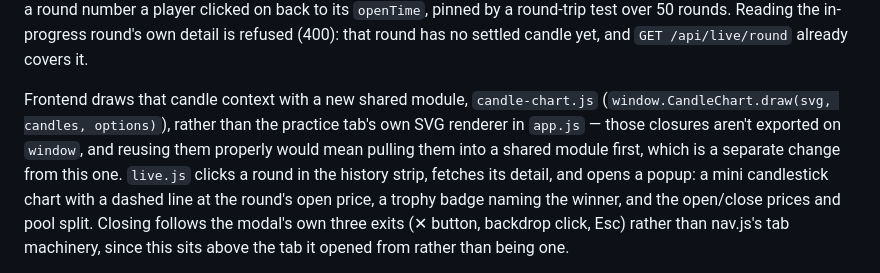
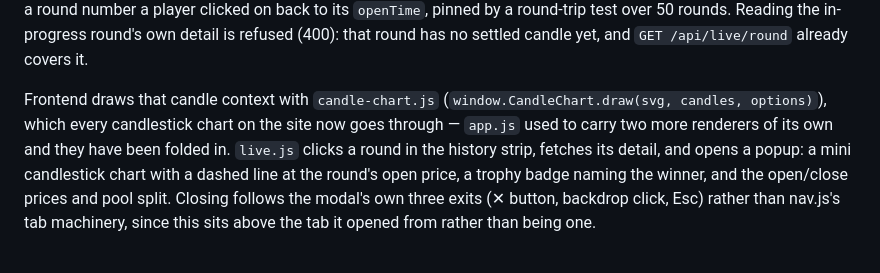
Before and after one commit to dangkhoi88x/Predict-candle, a Markdown page: CLAUDE.md, the part around one of its changes. Rendered like a GitHub page.

```diff
--- a/CLAUDE.md
+++ b/CLAUDE.md
@@ -327,10 +336,10 @@ clicked on back to its `openTime`, pinned by a round-trip test over 50 rounds. R
 in-progress round's own detail is refused (400): that round has no settled candle yet, and
 `GET /api/live/round` already covers it.
 
-Frontend draws that candle context with a new shared module, `candle-chart.js`
-(`window.CandleChart.draw(svg, candles, options)`), rather than the practice tab's own SVG
-renderer in `app.js` — those closures aren't exported on `window`, and reusing them properly
-would mean pulling them into a shared module first, which is a separate change from this one.
+Frontend draws that candle context with `candle-chart.js`
+(`window.CandleChart.draw(svg, candles, options)`), which every candlestick chart on the site
+now goes through — `app.js` used to carry two more renderers of its own and they have been
+folded in.
 `live.js` clicks a round in the history strip, fetches its detail, and opens a popup: a mini
 candlestick chart with a dashed line at the round's open price, a trophy badge naming the
 winner, and the open/close prices and pool split. Closing follows the modal's own three exits
```
Also changed, not shown: other parts of CLAUDE.md (+42 -6 lines).
